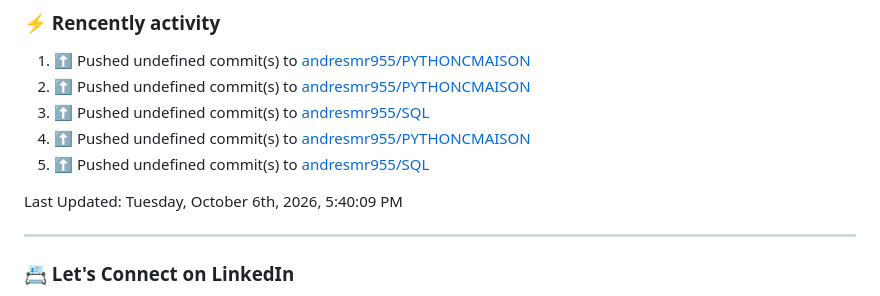
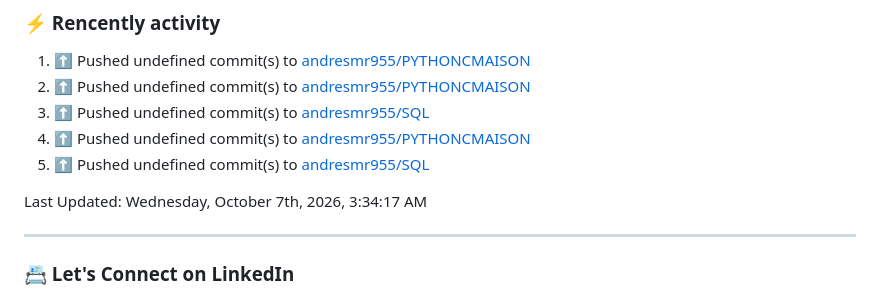
Before and after one commit to andresmr955/andresmr955, a Markdown page: README.md, the part around the change. Drawn GitHub-style.

Commit message:
⚡ Update README with the recent activity

```diff
--- a/README.md
+++ b/README.md
@@ -60,7 +60,7 @@ About me
 5. ⬆️ Pushed undefined commit(s) to [andresmr955/SQL](https://github.com/andresmr955/SQL)<br>
 <!--RECENT_ACTIVITY:end-->
 <!--RECENT_ACTIVITY:last_update-->
-Last Updated: Tuesday, October 6th, 2026, 5:40:09 PM
+Last Updated: Wednesday, October 7th, 2026, 3:34:17 AM
 <!--RECENT_ACTIVITY:last_update_end-->
 
 ---
```
